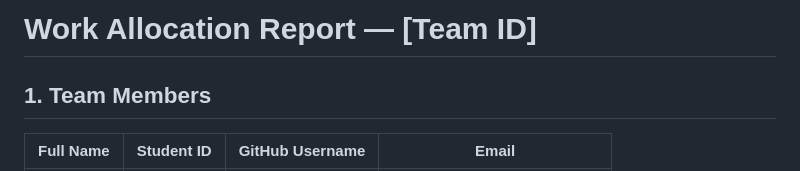
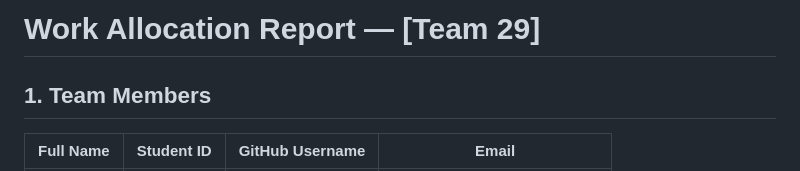
Before and after one commit to ssuyuchen/IM3029A-1142-113403501, a Markdown page: Team29_WORK_ALLOCATION.md, the part around the change. GitHub-like rendering.

Commit message:
Update Team29_WORK_ALLOCATION.md
Signed-off-by: ssuyuchen <chenssuyu941007@gmail.com>

```diff
--- a/Team29_WORK_ALLOCATION.md
+++ b/Team29_WORK_ALLOCATION.md
@@ -1,4 +1,4 @@
-# Work Allocation Report — [Team ID]
+# Work Allocation Report — [Team 29]
 
 ## 1. Team Members
 
```
